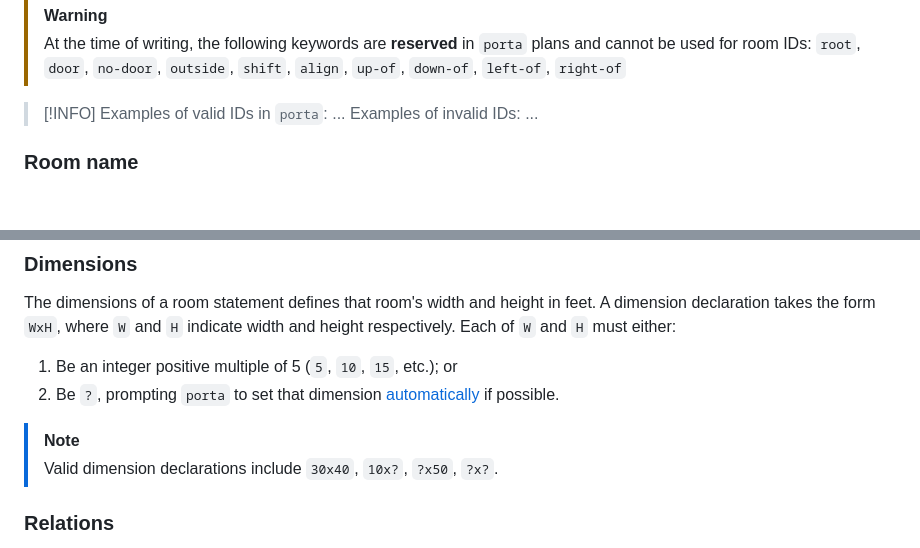
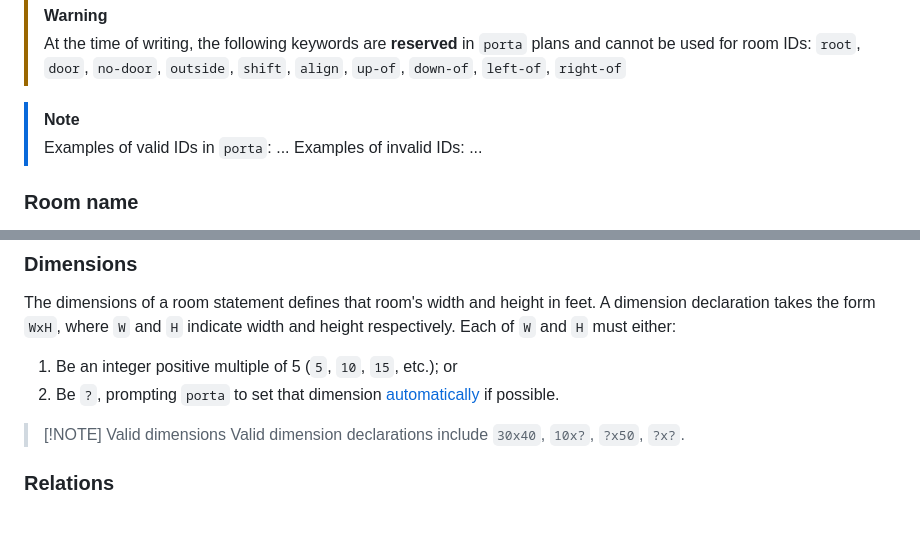
Before and after one commit to willbradshaw/porta, a Markdown page: docs/room.md, 2 parts joined by grey strips. GitHub-like rendering; blank space fills up the shorter version.

Commit message:
Callout test

```diff
--- a/docs/room.md
+++ b/docs/room.md
@@ -54,7 +54,7 @@ within a plan, and can't match any of `porta`'s reserved keywords.
 > `root`, `door`, `no-door`, `outside`, `shift`, `align`, `up-of`, `down-of`,
 > `left-of`, `right-of`
 
-> [!INFO]
+> [!NOTE]
 > Examples of valid IDs in `porta`: ...
 > Examples of invalid IDs: ...
 
@@ -82,7 +82,7 @@ indicate width and height respectively. Each of `W` and `H` must either:
 2. Be `?`, prompting `porta` to set that dimension [automatically](#auto-dimensions)
 if possible.
 
-> [!NOTE]
+> [!NOTE] Valid dimensions
 > Valid dimension declarations include `30x40`, `10x?`, `?x50`, `?x?`.
 
 ### Relations
```
